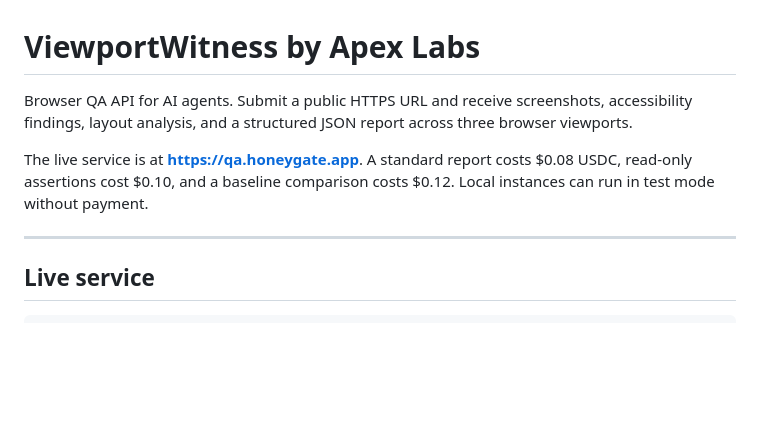
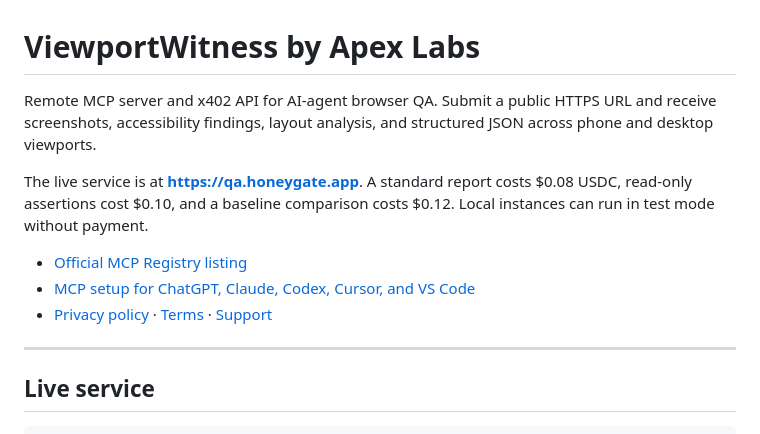
Before and after one commit to Baffles78/viewport-witness, a Markdown page: README.md, the part around the change. Rendered like a GitHub page; blank space fills up the shorter version.

```diff
--- a/README.md
+++ b/README.md
@@ -1,11 +1,16 @@
 # ViewportWitness by Apex Labs
 
-Browser QA API for AI agents. Submit a public HTTPS URL and receive screenshots, accessibility
-findings, layout analysis, and a structured JSON report across three browser viewports.
+Remote MCP server and x402 API for AI-agent browser QA. Submit a public HTTPS URL and receive
+screenshots, accessibility findings, layout analysis, and structured JSON across phone and
+desktop viewports.
 
 The live service is at **https://qa.honeygate.app**. A standard report costs $0.08 USDC,
 read-only assertions cost $0.10, and a baseline comparison costs $0.12. Local instances can run
 in test mode without payment.
+
+- [Official MCP Registry listing](https://registry.modelcontextprotocol.io/v0.1/servers?search=viewport-witness)
+- [MCP setup for ChatGPT, Claude, Codex, Cursor, and VS Code](docs/MCP-INSTALL.md)
+- [Privacy policy](https://qa.honeygate.app/privacy) · [Terms](https://qa.honeygate.app/terms) · [Support](https://github.com/Baffles78/viewport-witness/issues)
 
 ---
 
```
Also changed, not shown: docs/PLATFORM-SUBMISSION.md (added, +90 -0 lines).
